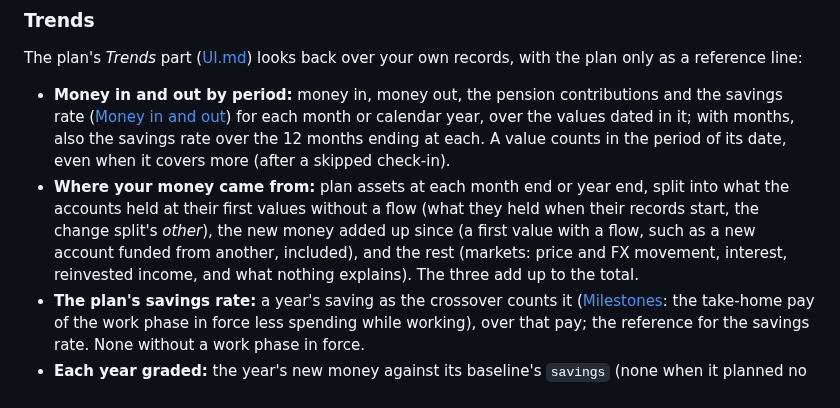
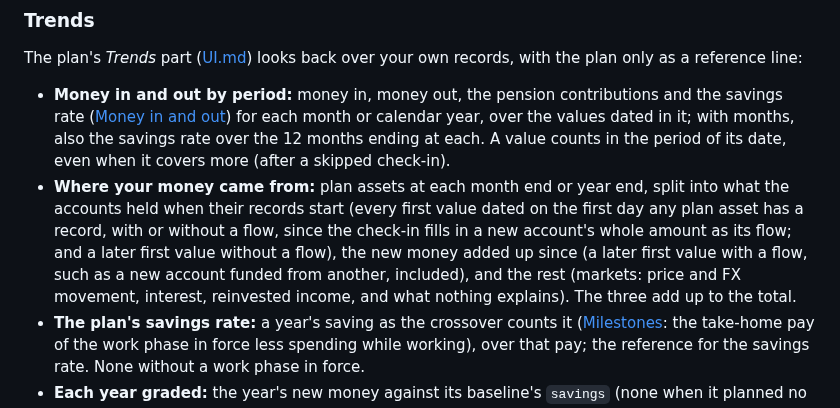
Before and after one commit to j23n/caniretireyet, a Markdown page: docs/PROGRESS.md, the part around the change. GitHub-like rendering.

```diff
--- a/docs/PROGRESS.md
+++ b/docs/PROGRESS.md
@@ -98,7 +98,7 @@ A **baseline** is a projection saved at a point in time (see below). Choosing on
 The plan's *Trends* part ([UI.md](UI.md#trends)) looks back over your own records, with the plan only as a reference line:
 
 - **Money in and out by period:** money in, money out, the pension contributions and the savings rate ([Money in and out](#money-in-and-out)) for each month or calendar year, over the values dated in it; with months, also the savings rate over the 12 months ending at each. A value counts in the period of its date, even when it covers more (after a skipped check-in).
-- **Where your money came from:** plan assets at each month end or year end, split into what the accounts held at their first values without a flow (what they held when their records start, the change split's *other*), the new money added up since (a first value with a flow, such as a new account funded from another, included), and the rest (markets: price and FX movement, interest, reinvested income, and what nothing explains). The three add up to the total.
+- **Where your money came from:** plan assets at each month end or year end, split into what the accounts held when their records start (every first value dated on the first day any plan asset has a record, with or without a flow, since the check-in fills in a new account's whole amount as its flow; and a later first value without a flow), the new money added up since (a later first value with a flow, such as a new account funded from another, included), and the rest (markets: price and FX movement, interest, reinvested income, and what nothing explains). The three add up to the total.
 - **The plan's savings rate:** a year's saving as the crossover counts it ([Milestones](#milestones): the take-home pay of the work phase in force less spending while working), over that pay; the reference for the savings rate. None without a work phase in force.
 - **Each year graded:** the year's new money against its baseline's `savings` (none when it planned no saving, or less), and money out a year against the baseline plan's spending while working, each "as planned" within 5%; markets as the year's words on Progress say it.
 
```
Also changed, not shown: docs/UI.md (+1 -1 lines).
